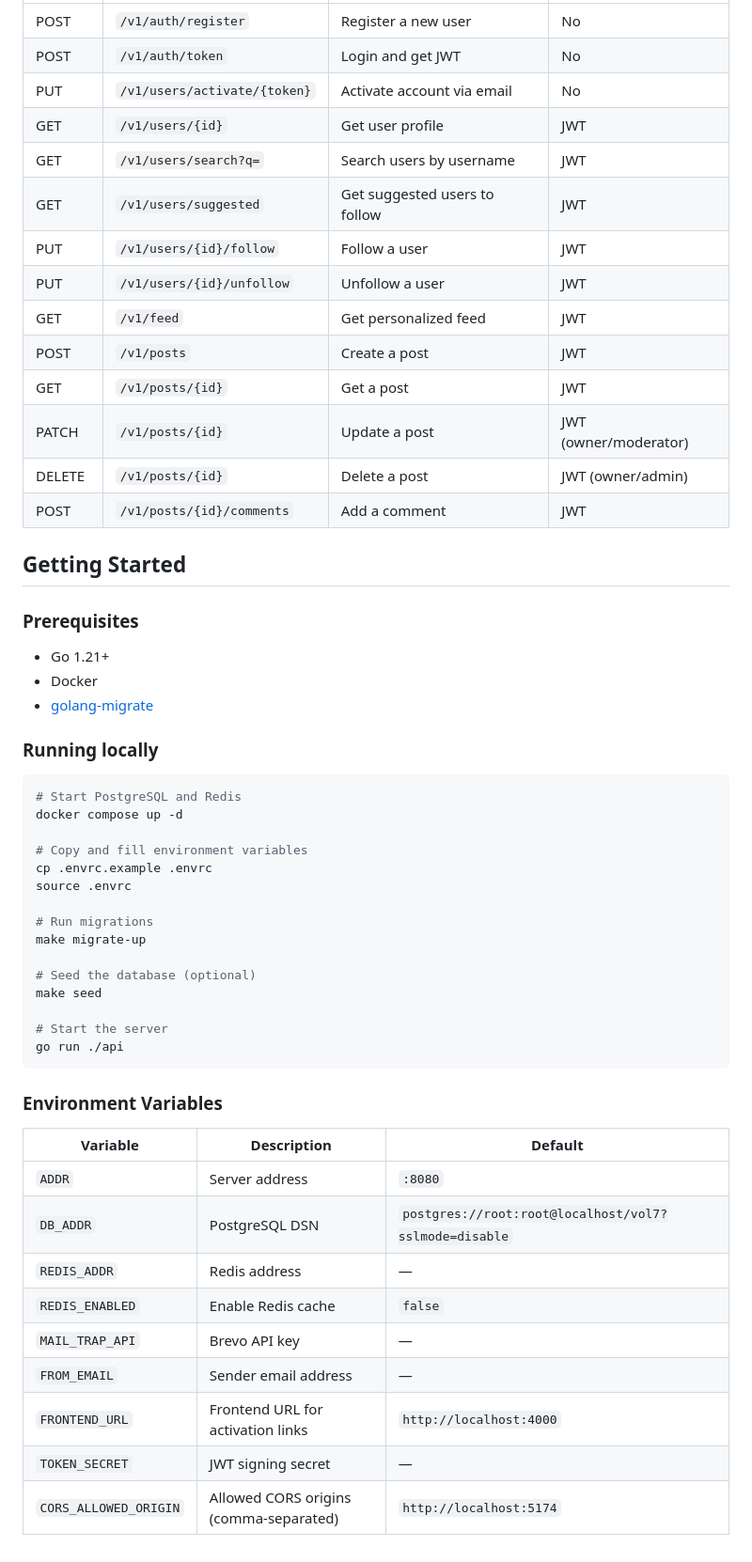
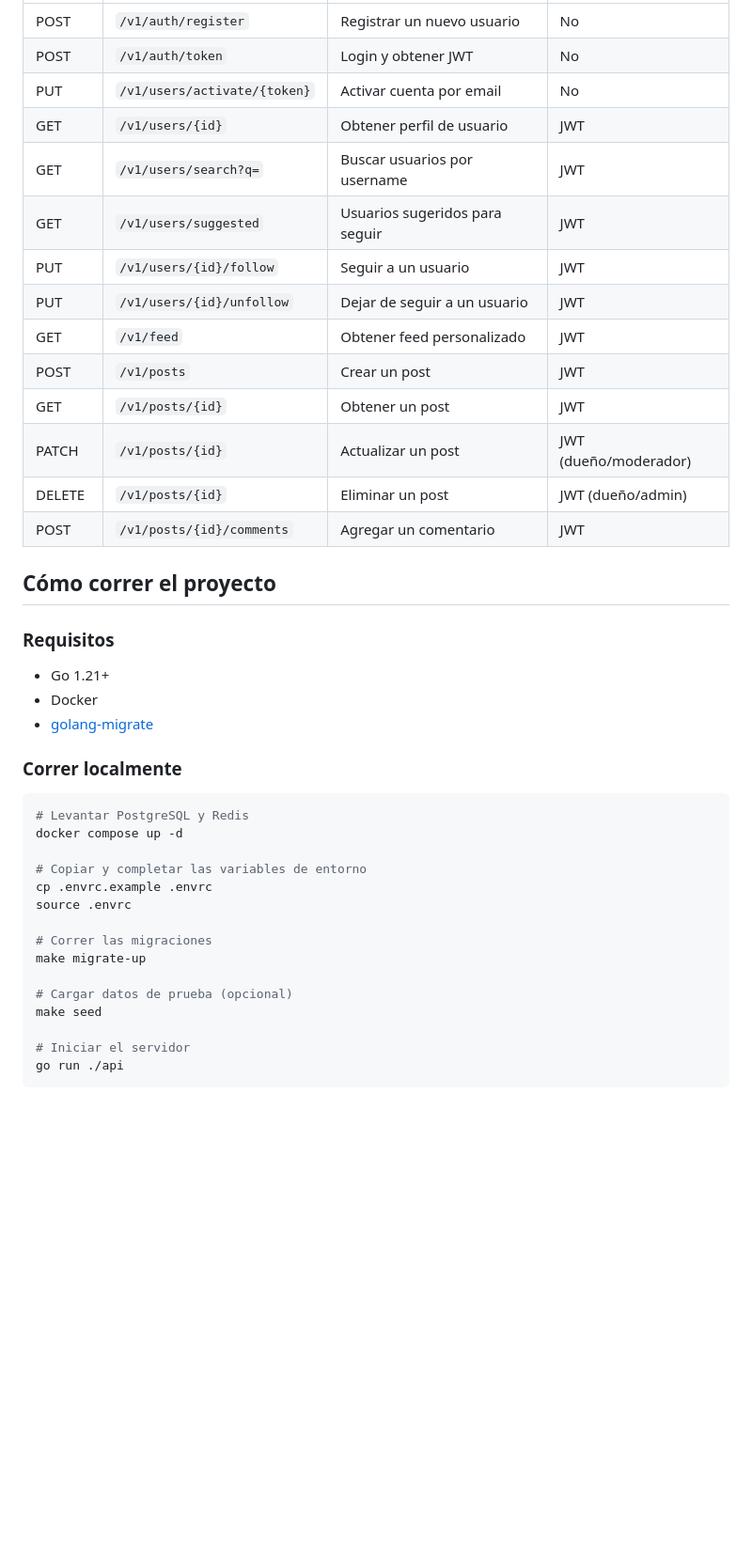
Before and after one commit to felipeeguia03/GopherSocial, a Markdown page: README.md, the part around one of its changes. Shown at 94% size. Rendered like a GitHub page; blank space fills up the shorter version.

````diff
--- a/README.md
+++ b/README.md
@@ -60,57 +60,43 @@ A RESTful social network API built with Go. Users can register, create posts, fo
 |--------|----------|-------------|------|
-| POST | `/v1/auth/register` | Register a new user | No |
-| POST | `/v1/auth/token` | Login and get JWT | No |
-| PUT | `/v1/users/activate/{token}` | Activate account via email | No |
-| GET | `/v1/users/{id}` | Get user profile | JWT |
-| GET | `/v1/users/search?q=` | Search users by username | JWT |
-| GET | `/v1/users/suggested` | Get suggested users to follow | JWT |
-| PUT | `/v1/users/{id}/follow` | Follow a user | JWT |
-| PUT | `/v1/users/{id}/unfollow` | Unfollow a user | JWT |
-| GET | `/v1/feed` | Get personalized feed | JWT |
-| POST | `/v1/posts` | Create a post | JWT |
-| GET | `/v1/posts/{id}` | Get a post | JWT |
-| PATCH | `/v1/posts/{id}` | Update a post | JWT (owner/moderator) |
-| DELETE | `/v1/posts/{id}` | Delete a post | JWT (owner/admin) |
-| POST | `/v1/posts/{id}/comments` | Add a comment | JWT |
+| POST | `/v1/auth/register` | Registrar un nuevo usuario | No |
+| POST | `/v1/auth/token` | Login y obtener JWT | No |
+| PUT | `/v1/users/activate/{token}` | Activar cuenta por email | No |
+| GET | `/v1/users/{id}` | Obtener perfil de usuario | JWT |
+| GET | `/v1/users/search?q=` | Buscar usuarios por username | JWT |
+| GET | `/v1/users/suggested` | Usuarios sugeridos para seguir | JWT |
+| PUT | `/v1/users/{id}/follow` | Seguir a un usuario | JWT |
+| PUT | `/v1/users/{id}/unfollow` | Dejar de seguir a un usuario | JWT |
+| GET | `/v1/feed` | Obtener feed personalizado | JWT |
+| POST | `/v1/posts` | Crear un post | JWT |
+| GET | `/v1/posts/{id}` | Obtener un post | JWT |
+| PATCH | `/v1/posts/{id}` | Actualizar un post | JWT (dueño/moderador) |
+| DELETE | `/v1/posts/{id}` | Eliminar un post | JWT (dueño/admin) |
+| POST | `/v1/posts/{id}/comments` | Agregar un comentario | JWT |
 
-## Getting Started
+## Cómo correr el proyecto
 
-### Prerequisites
+### Requisitos
 
 - Go 1.21+
 - Docker
 - [golang-migrate](https://github.com/golang-migrate/migrate/tree/master/cmd/migrate)
 
-### Running locally
+### Correr localmente
 
 ```bash
-# Start PostgreSQL and Redis
+# Levantar PostgreSQL y Redis
 docker compose up -d
 
-# Copy and fill environment variables
+# Copiar y completar las variables de entorno
 cp .envrc.example .envrc
 source .envrc
 
-# Run migrations
+# Correr las migraciones
 make migrate-up
 
-# Seed the database (optional)
+# Cargar datos de prueba (opcional)
 make seed
 
-# Start the server
+# Iniciar el servidor
 go run ./api
 ```
-
-### Environment Variables
-
-| Variable | Description | Default |
-|----------|-------------|---------|
-| `ADDR` | Server address | `:8080` |
-| `DB_ADDR` | PostgreSQL DSN | `postgres://root:root@localhost/vol7?sslmode=disable` |
-| `REDIS_ADDR` | Redis address | — |
-| `REDIS_ENABLED` | Enable Redis cache | `false` |
-| `MAIL_TRAP_API` | Brevo API key | — |
-| `FROM_EMAIL` | Sender email address | — |
-| `FRONTEND_URL` | Frontend URL for activation links | `http://localhost:4000` |
-| `TOKEN_SECRET` | JWT signing secret | — |
-| `CORS_ALLOWED_ORIGIN` | Allowed CORS origins (comma-separated) | `http://localhost:5174` |
````
Also changed, not shown: other parts of README.md (+36 -36 lines).
